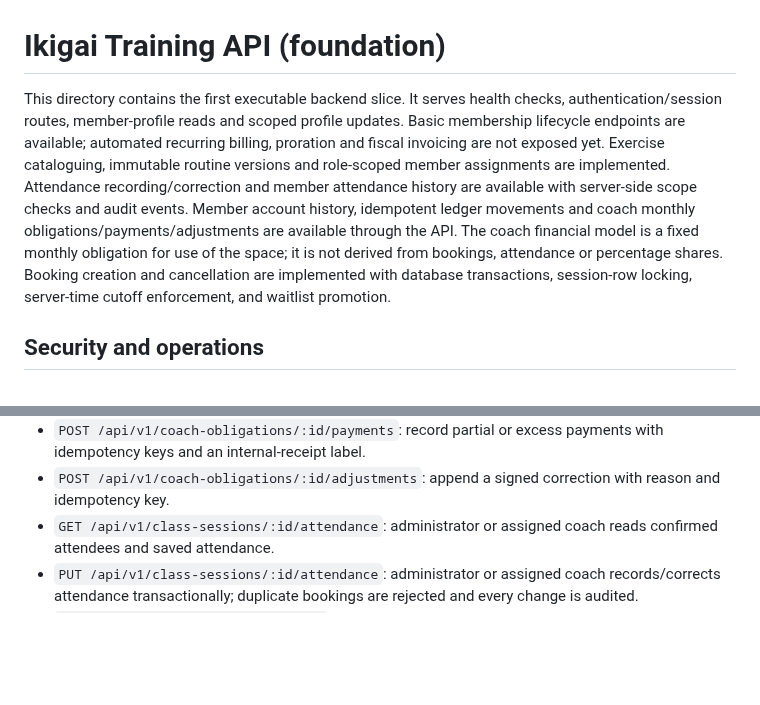
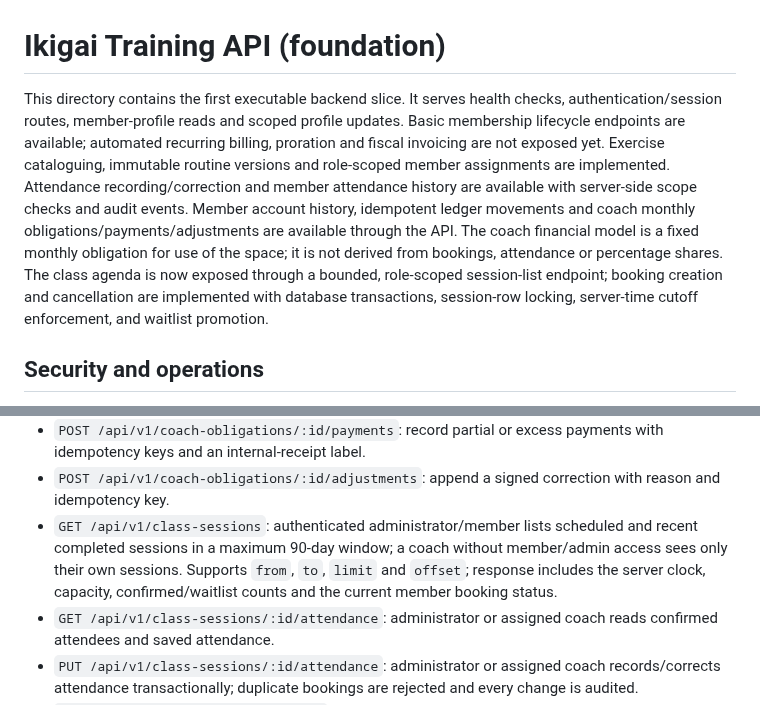
Before and after one commit to martinezmarcos93/app-ikigai, a Markdown page: server/README.md, 2 parts joined by grey strips. GitHub-like rendering; blank space fills up the shorter version.

Commit message:
docs(api): document bounded class agenda endpoint

```diff
--- a/server/README.md
+++ b/server/README.md
@@ -1,6 +1,6 @@
 # Ikigai Training API (foundation)
 
-This directory contains the first executable backend slice. It serves health checks, authentication/session routes, member-profile reads and scoped profile updates. Basic membership lifecycle endpoints are available; automated recurring billing, proration and fiscal invoicing are not exposed yet. Exercise cataloguing, immutable routine versions and role-scoped member assignments are implemented. Attendance recording/correction and member attendance history are available with server-side scope checks and audit events. Member account history, idempotent ledger movements and coach monthly obligations/payments/adjustments are available through the API. The coach financial model is a fixed monthly obligation for use of the space; it is not derived from bookings, attendance or percentage shares. Booking creation and cancellation are implemented with database transactions, session-row locking, server-time cutoff enforcement, and waitlist promotion.
+This directory contains the first executable backend slice. It serves health checks, authentication/session routes, member-profile reads and scoped profile updates. Basic membership lifecycle endpoints are available; automated recurring billing, proration and fiscal invoicing are not exposed yet. Exercise cataloguing, immutable routine versions and role-scoped member assignments are implemented. Attendance recording/correction and member attendance history are available with server-side scope checks and audit events. Member account history, idempotent ledger movements and coach monthly obligations/payments/adjustments are available through the API. The coach financial model is a fixed monthly obligation for use of the space; it is not derived from bookings, attendance or percentage shares. The class agenda is now exposed through a bounded, role-scoped session-list endpoint; booking creation and cancellation are implemented with database transactions, session-row locking, server-time cutoff enforcement, and waitlist promotion.
 
 ## Security and operations
 
@@ -56,6 +56,7 @@ The API listens on `http://127.0.0.1:3001` by default. Without `DATABASE_URL`, d
 - `POST /api/v1/coaches/:id/obligations`: configure one fixed obligation per coach and month; same terms replay safely, conflicting terms return 409.
 - `POST /api/v1/coach-obligations/:id/payments`: record partial or excess payments with idempotency keys and an internal-receipt label.
 - `POST /api/v1/coach-obligations/:id/adjustments`: append a signed correction with reason and idempotency key.
+- `GET /api/v1/class-sessions`: authenticated administrator/member lists scheduled and recent completed sessions in a maximum 90-day window; a coach without member/admin access sees only their own sessions. Supports `from`, `to`, `limit` and `offset`; response includes the server clock, capacity, confirmed/waitlist counts and the current member booking status.
 - `GET /api/v1/class-sessions/:id/attendance`: administrator or assigned coach reads confirmed attendees and saved attendance.
 - `PUT /api/v1/class-sessions/:id/attendance`: administrator or assigned coach records/corrects attendance transactionally; duplicate bookings are rejected and every change is audited.
 - `GET /api/v1/members/:id/attendance`: administrator or the member reads the member's own attendance history.
```
